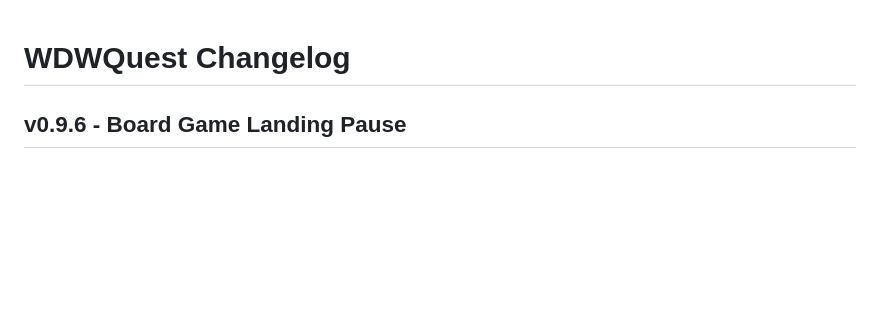
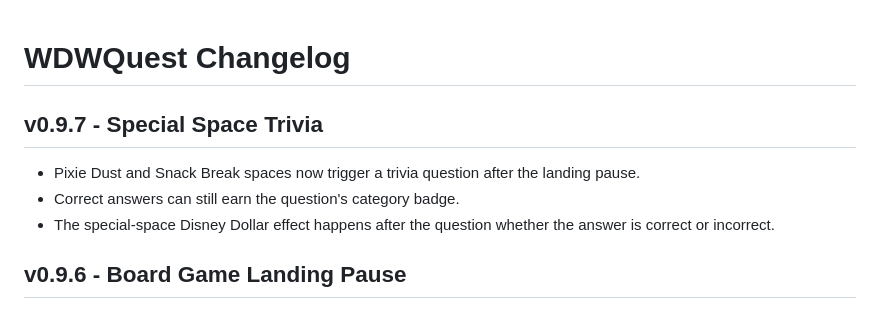
Before and after one commit to thedotctor/WDWQuest, a Markdown page: CHANGELOG.md, the part around the change. Rendered like a GitHub page; blank space fills up the shorter version.

Commit message:
Log Board Game special-space trivia v0.9.7

```diff
--- a/CHANGELOG.md
+++ b/CHANGELOG.md
@@ -1,4 +1,9 @@
 # WDWQuest Changelog
+
+## v0.9.7 - Special Space Trivia
+- Pixie Dust and Snack Break spaces now trigger a trivia question after the landing pause.
+- Correct answers can still earn the question's category badge.
+- The special-space Disney Dollar effect happens after the question whether the answer is correct or incorrect.
 
 ## v0.9.6 - Board Game Landing Pause
 - Added a 1.2-second pause after landing on a space that will trigger a question.
```
